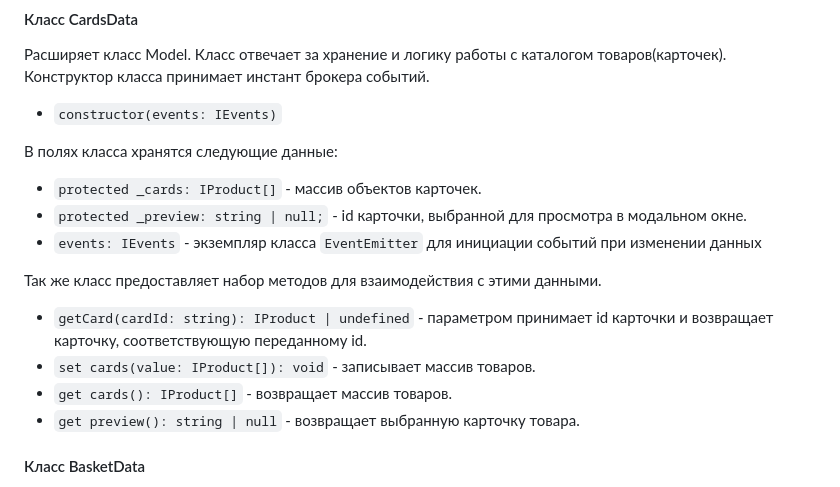
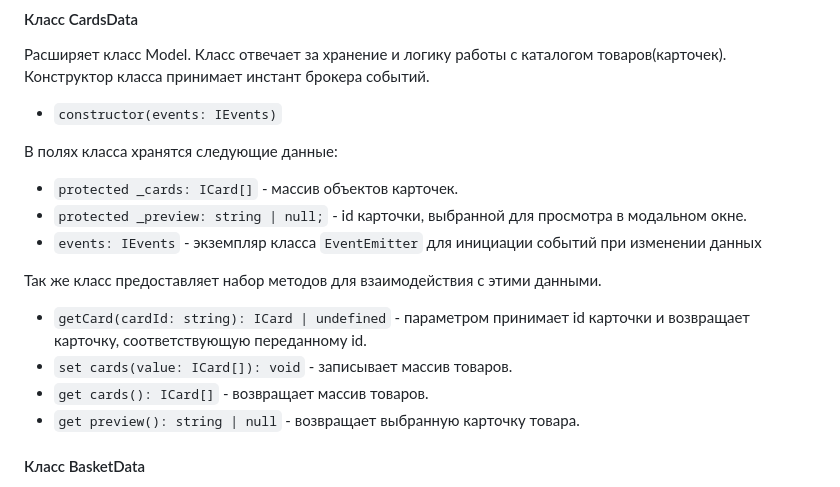
Before and after one commit to andrabra/web-larek-frontend, a Markdown page: README.md, the part around the change. Drawn GitHub-style.

Commit message:
done doc

```diff
--- a/README.md
+++ b/README.md
@@ -192,15 +192,15 @@ export type TPayment = 'card' | 'cash';
 
 В полях класса хранятся следующие данные:
 
-- `protected _cards: IProduct[]` - массив объектов карточек.
+- `protected _cards: ICard[]` - массив объектов карточек.
 - `protected _preview: string | null;` - id карточки, выбранной для просмотра в модальном окне.
 - `events: IEvents` - экземпляр класса `EventEmitter` для инициации событий при изменении данных
 
 Так же класс предоставляет набор методов для взаимодействия с этими данными.
 
-- `getCard(cardId: string): IProduct | undefined` - параметром принимает id карточки и возвращает карточку, соответствующую переданному id.
-- `set cards(value: IProduct[]): void` - записывает массив товаров.
-- `get cards(): IProduct[]` - возвращает массив товаров.
+- `getCard(cardId: string): ICard | undefined` - параметром принимает id карточки и возвращает карточку, соответствующую переданному id.
+- `set cards(value: ICard[]): void` - записывает массив товаров.
+- `get cards(): ICard[]` - возвращает массив товаров.
 - `get preview(): string | null` - возвращает выбранную карточку товара.
 
 #### Класс BasketData
```
